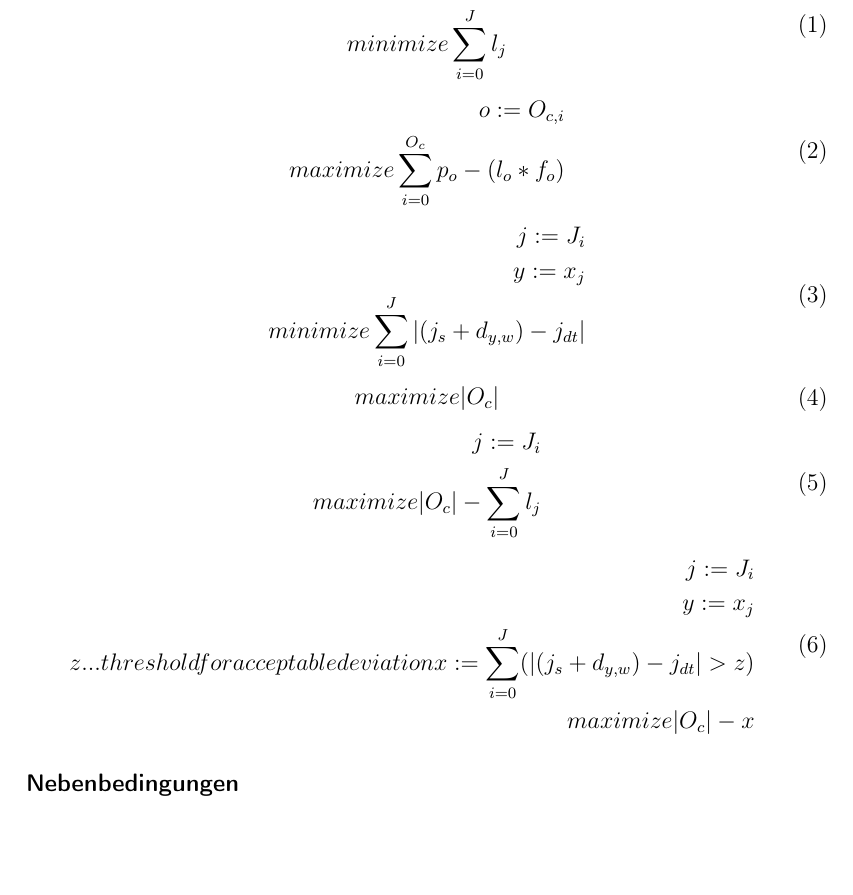
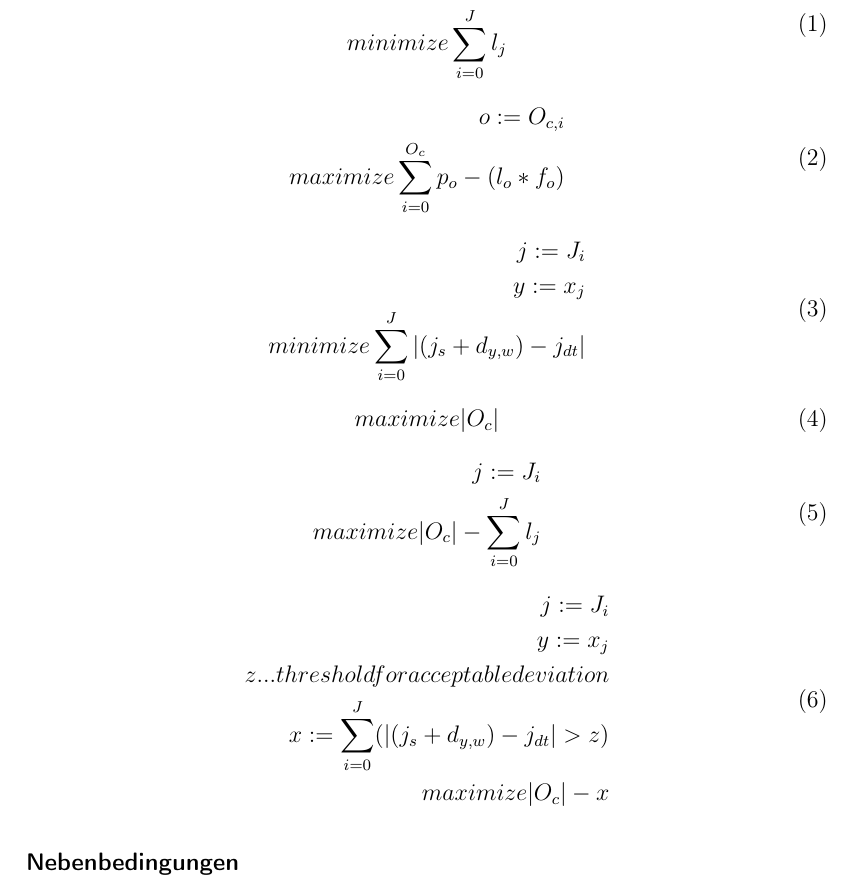
Before and after one commit to jrc-rodec/scheduling_model, a LaTeX document (scheduling_modell.tex): part of page 8 of 14, cut so that both start at the same text, the shorter picture padded with empty space. Compiled offline with pdfLaTeX.

Commit message:
formatting update

```diff
--- a/scheduling_modell.tex
+++ b/scheduling_modell.tex
@@ -299,7 +299,7 @@ $O_{c}$ - Set of all Orders which could be completed in the derived schedule, $O
 	\begin{split}
 		j := J_{i} \\
 		y := x_{j} \\
-		z ... threshold for acceptable deviation
+		z ... threshold for acceptable deviation \\
 		x := \sum_{i=0}^{J} (|(j_{s} + d_{y,w}) - j_{dt}| > z)\\
 		maximize |O_{c}| - x
 	\end{split}
```
Also changed, not shown: scheduling_modell.pdf, 2 other files.
